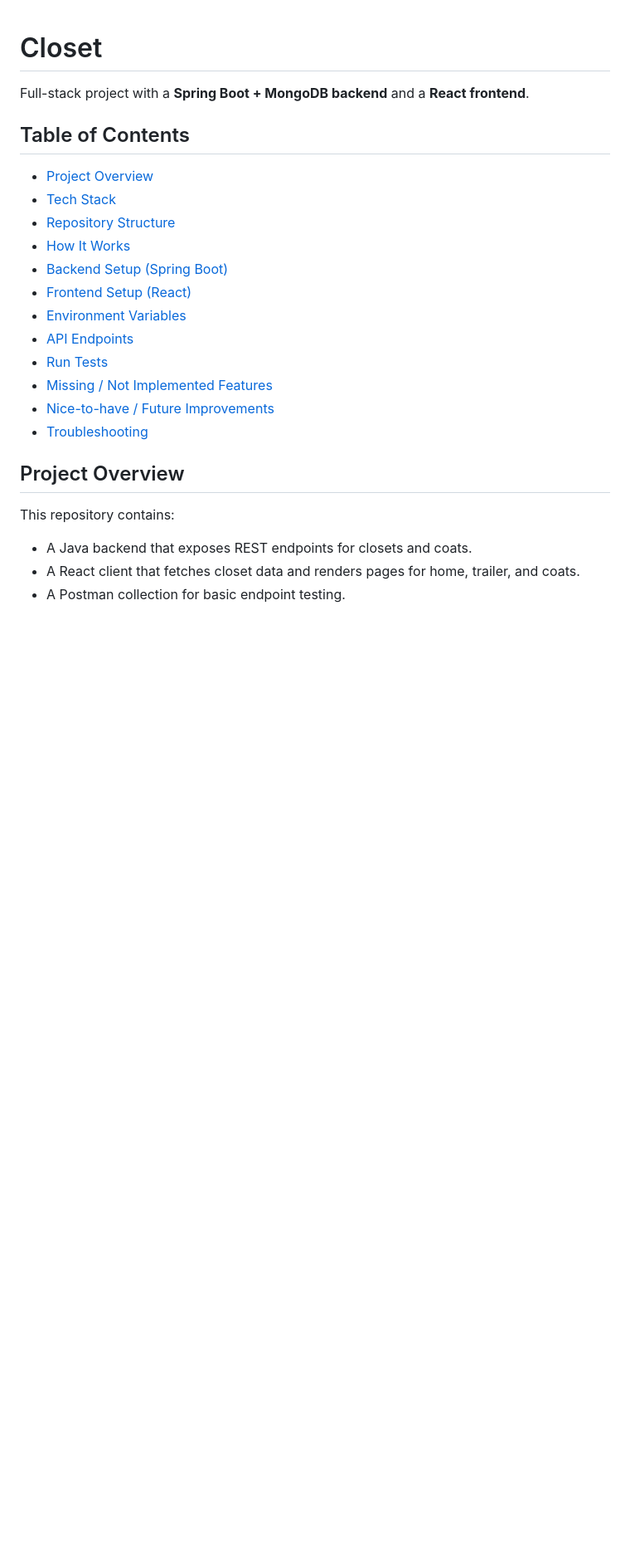
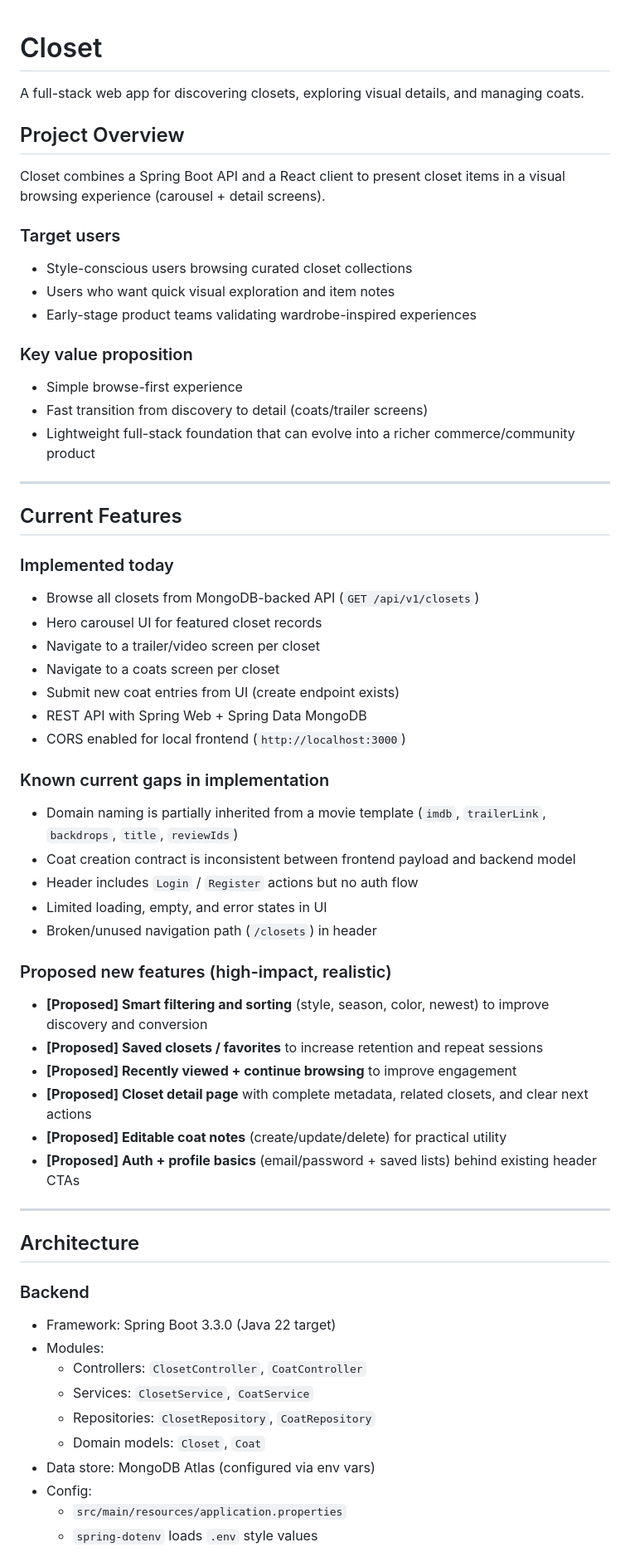
Before and after one commit to Alin1911/closet, a Markdown page: README.md, the part around one of its changes. Shown at 83% size. GitHub-like rendering; blank space fills up the shorter version.

```diff
--- a/README.md
+++ b/README.md
@@ -1,26 +1,62 @@
 # Closet
 
-Full-stack project with a **Spring Boot + MongoDB backend** and a **React frontend**.
-
-## Table of Contents
-
-- [Project Overview](#project-overview)
-- [Tech Stack](#tech-stack)
-- [Repository Structure](#repository-structure)
-- [How It Works](#how-it-works)
-- [Backend Setup (Spring Boot)](#backend-setup-spring-boot)
-- [Frontend Setup (React)](#frontend-setup-react)
-- [Environment Variables](#environment-variables)
-- [API Endpoints](#api-endpoints)
-- [Run Tests](#run-tests)
-- [Missing / Not Implemented Features](#missing--not-implemented-features)
-- [Nice-to-have / Future Improvements](#nice-to-have--future-improvements)
-- [Troubleshooting](#troubleshooting)
+A full-stack web app for discovering closets, exploring visual details, and managing coats.
 
 ## Project Overview
 
-This repository contains:
+Closet combines a Spring Boot API and a React client to present closet items in a visual browsing experience (carousel + detail screens).
 
-- A Java backend that exposes REST endpoints for closets and coats.
-- A React client that fetches closet data and renders pages for home, trailer, and coats.
-- A Postman collection for basic endpoint testing.
+### Target users
+- Style-conscious users browsing curated closet collections
+- Users who want quick visual exploration and item notes
+- Early-stage product teams validating wardrobe-inspired experiences
+
+### Key value proposition
+- Simple browse-first experience
+- Fast transition from discovery to detail (coats/trailer screens)
+- Lightweight full-stack foundation that can evolve into a richer commerce/community product
+
+---
+
+## Current Features
+
+### Implemented today
+- Browse all closets from MongoDB-backed API (`GET /api/v1/closets`)
+- Hero carousel UI for featured closet records
+- Navigate to a trailer/video screen per closet
+- Navigate to a coats screen per closet
+- Submit new coat entries from UI (create endpoint exists)
+- REST API with Spring Web + Spring Data MongoDB
+- CORS enabled for local frontend (`http://localhost:3000`)
+
+### Known current gaps in implementation
+- Domain naming is partially inherited from a movie template (`imdb`, `trailerLink`, `backdrops`, `title`, `reviewIds`)
+- Coat creation contract is inconsistent between frontend payload and backend model
+- Header includes `Login` / `Register` actions but no auth flow
+- Limited loading, empty, and error states in UI
+- Broken/unused navigation path (`/closets`) in header
+
+### Proposed new features (high-impact, realistic)
+- **[Proposed] Smart filtering and sorting** (style, season, color, newest) to improve discovery and conversion
+- **[Proposed] Saved closets / favorites** to increase retention and repeat sessions
+- **[Proposed] Recently viewed + continue browsing** to improve engagement
+- **[Proposed] Closet detail page** with complete metadata, related closets, and clear next actions
+- **[Proposed] Editable coat notes** (create/update/delete) for practical utility
+- **[Proposed] Auth + profile basics** (email/password + saved lists) behind existing header CTAs
+
+---
+
+## Architecture
+
+### Backend
+- Framework: Spring Boot 3.3.0 (Java 22 target)
+- Modules:
+  - Controllers: `ClosetController`, `CoatController`
+  - Services: `ClosetService`, `CoatService`
+  - Repositories: `ClosetRepository`, `CoatRepository`
+  - Domain models: `Closet`, `Coat`
+- Data store: MongoDB Atlas (configured via env vars)
+- Config:
+  - `src/main/resources/application.properties`
+  - `spring-dotenv` loads `.env` style values
+
```
Also changed, not shown: other parts of README.md (+161 -144 lines).
